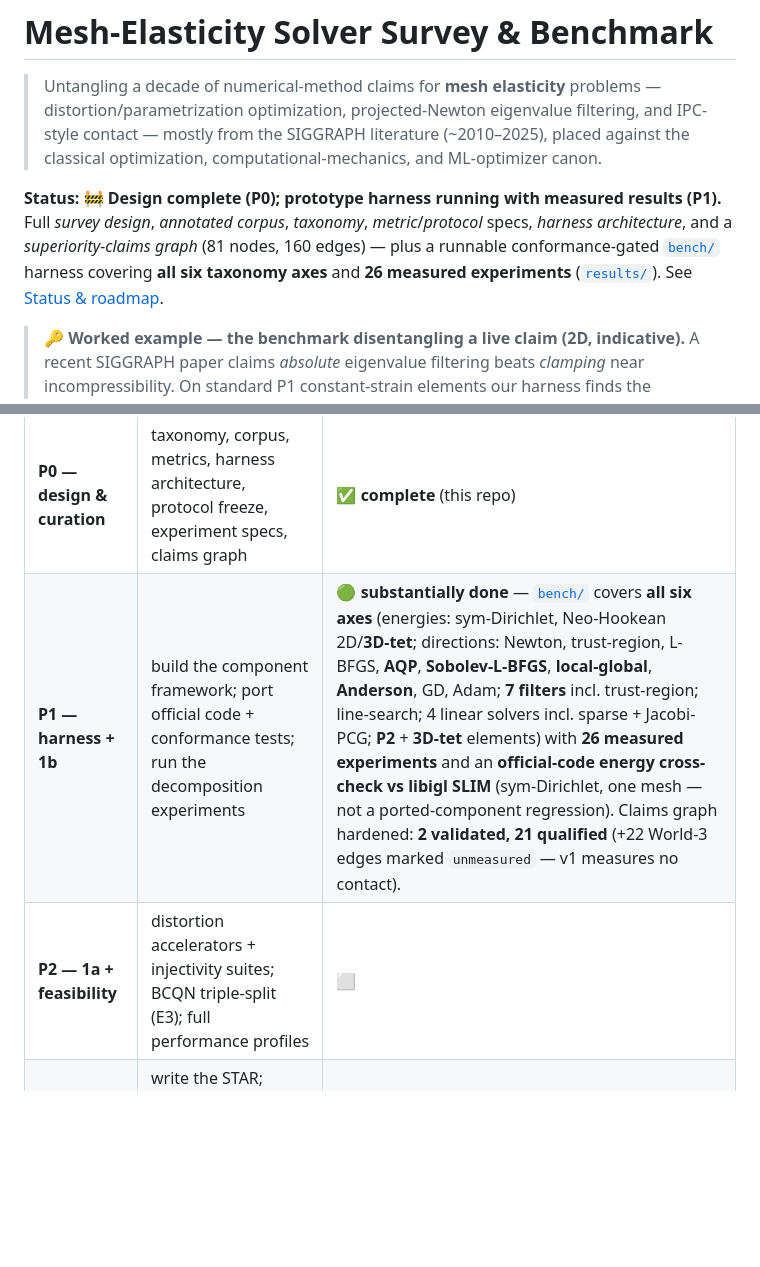
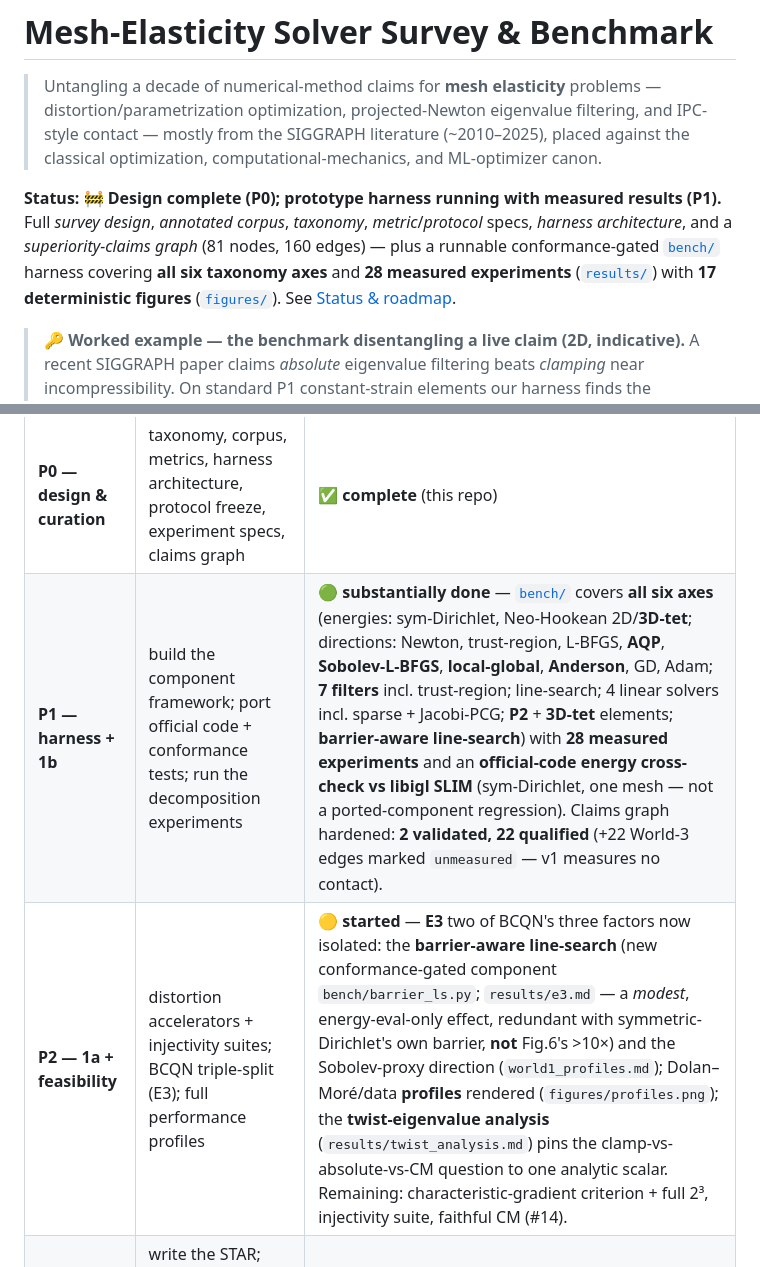
Before and after one commit to alecjacobson/mesh-elasticity-solver-benchmark, a Markdown page: README.md, 2 parts joined by grey strips. Rendered like a GitHub page; blank space fills up the shorter version.

Commit message:
readme: reflect P2 started (E3 line-search factor, barrier-LS component, twist analysis) + counts
Co-Authored-By: Claude Opus 4.8 (1M context) <noreply@anthropic.com>

```diff
--- a/README.md
+++ b/README.md
@@ -8,7 +8,7 @@
 **Status:** 🚧 **Design complete (P0); prototype harness running with measured results (P1).**
 Full *survey design*, *annotated corpus*, *taxonomy*, *metric*/*protocol* specs, *harness
 architecture*, and a *superiority-claims graph* (81 nodes, 160 edges) — plus a runnable
-conformance-gated [`bench/`](bench/) harness covering **all six taxonomy axes** and **26 measured experiments** ([`results/`](results/)). See [Status & roadmap](#status--roadmap).
+conformance-gated [`bench/`](bench/) harness covering **all six taxonomy axes** and **28 measured experiments** ([`results/`](results/)) with **17 deterministic figures** ([`figures/`](figures/)). See [Status & roadmap](#status--roadmap).
 
 > **🔑 Worked example — the benchmark disentangling a live claim (2D, indicative).** A recent
 > SIGGRAPH paper claims *absolute* eigenvalue filtering beats *clamping* near incompressibility.
@@ -155,8 +155,8 @@ Tracked in [GitHub issues](../../issues). Phases follow `docs/design.md` §11.
 | phase | what | state |
 |---|---|---|
 | **P0 — design & curation** | taxonomy, corpus, metrics, harness architecture, protocol freeze, experiment specs, claims graph | ✅ **complete** (this repo) |
-| **P1 — harness + 1b** | build the component framework; port official code + conformance tests; run the decomposition experiments | 🟢 **substantially done** — [`bench/`](bench/) covers **all six axes** (energies: sym-Dirichlet, Neo-Hookean 2D/**3D-tet**; directions: Newton, trust-region, L-BFGS, **AQP**, **Sobolev-L-BFGS**, **local-global**, **Anderson**, GD, Adam; **7 filters** incl. trust-region; line-search; 4 linear solvers incl. sparse + Jacobi-PCG; **P2** + **3D-tet** elements) with **26 measured experiments** and an **official-code energy cross-check vs libigl SLIM** (sym-Dirichlet, one mesh — not a ported-component regression). Claims graph hardened: **2 validated, 21 qualified** (+22 World-3 edges marked `unmeasured` — v1 measures no contact). |
-| **P2 — 1a + feasibility** | distortion accelerators + injectivity suites; BCQN triple-split (E3); full performance profiles | ⬜ |
+| **P1 — harness + 1b** | build the component framework; port official code + conformance tests; run the decomposition experiments | 🟢 **substantially done** — [`bench/`](bench/) covers **all six axes** (energies: sym-Dirichlet, Neo-Hookean 2D/**3D-tet**; directions: Newton, trust-region, L-BFGS, **AQP**, **Sobolev-L-BFGS**, **local-global**, **Anderson**, GD, Adam; **7 filters** incl. trust-region; line-search; 4 linear solvers incl. sparse + Jacobi-PCG; **P2** + **3D-tet** elements; **barrier-aware line-search**) with **28 measured experiments** and an **official-code energy cross-check vs libigl SLIM** (sym-Dirichlet, one mesh — not a ported-component regression). Claims graph hardened: **2 validated, 22 qualified** (+22 World-3 edges marked `unmeasured` — v1 measures no contact). |
+| **P2 — 1a + feasibility** | distortion accelerators + injectivity suites; BCQN triple-split (E3); full performance profiles | 🟡 **started** — **E3** two of BCQN's three factors now isolated: the **barrier-aware line-search** (new conformance-gated component `bench/barrier_ls.py`; `results/e3.md` — a *modest*, energy-eval-only effect, redundant with symmetric-Dirichlet's own barrier, **not** Fig.6's >10×) and the Sobolev-proxy direction (`world1_profiles.md`); Dolan–Moré/data **profiles** rendered (`figures/profiles.png`); the **twist-eigenvalue analysis** (`results/twist_analysis.md`) pins the clamp-vs-absolute-vs-CM question to one analytic scalar. Remaining: characteristic-gradient criterion + full 2³, injectivity suite, faithful CM (#14). |
 | **P3 — paper + release** | write the STAR; release harness as living-benchmark seed (closed/open divisions, hidden tier) | ⬜ |
 | **v2 — contact + learned** | Track-2 contact via the scenario layer; learned-accelerator companion track | ⬜ |
 
```
